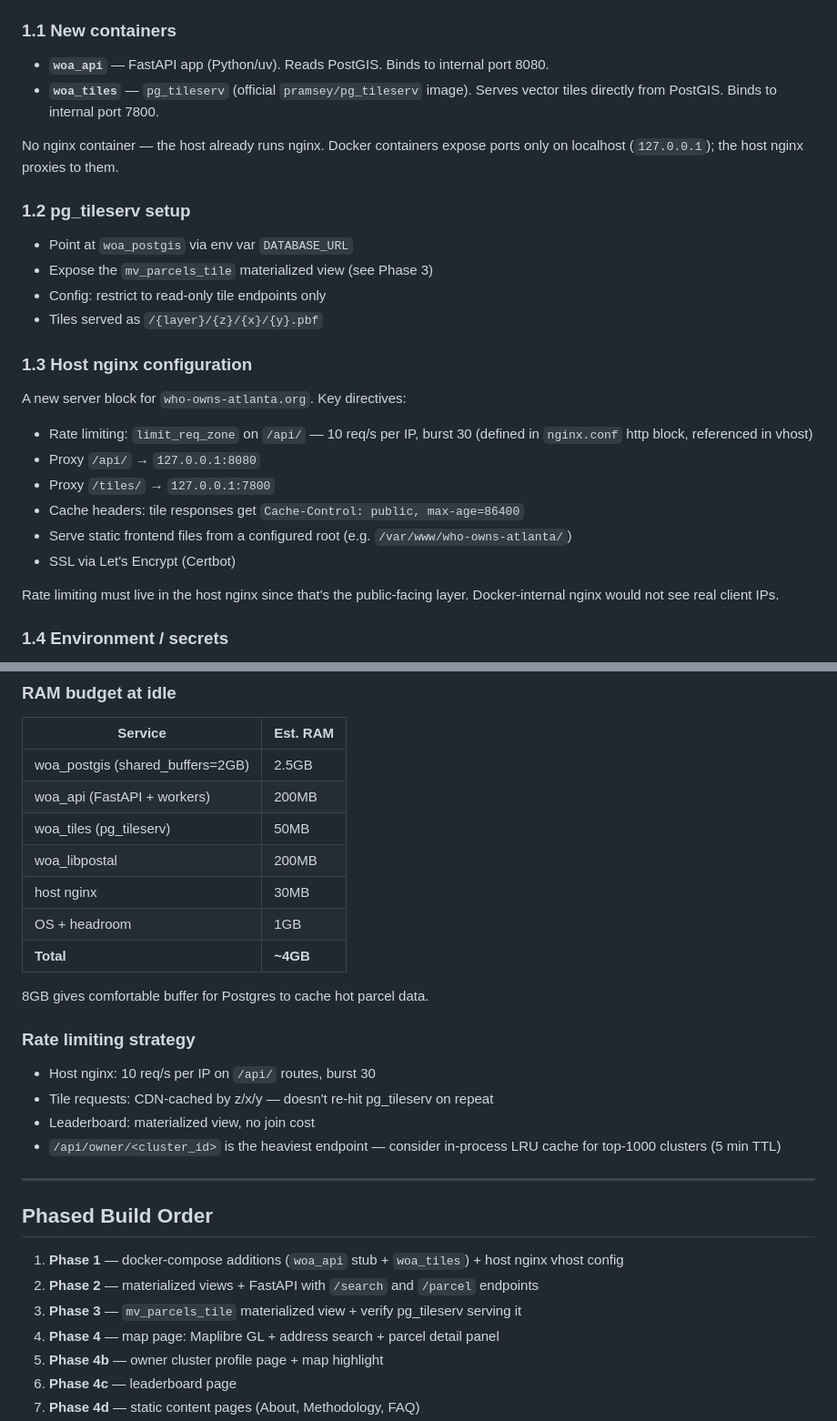
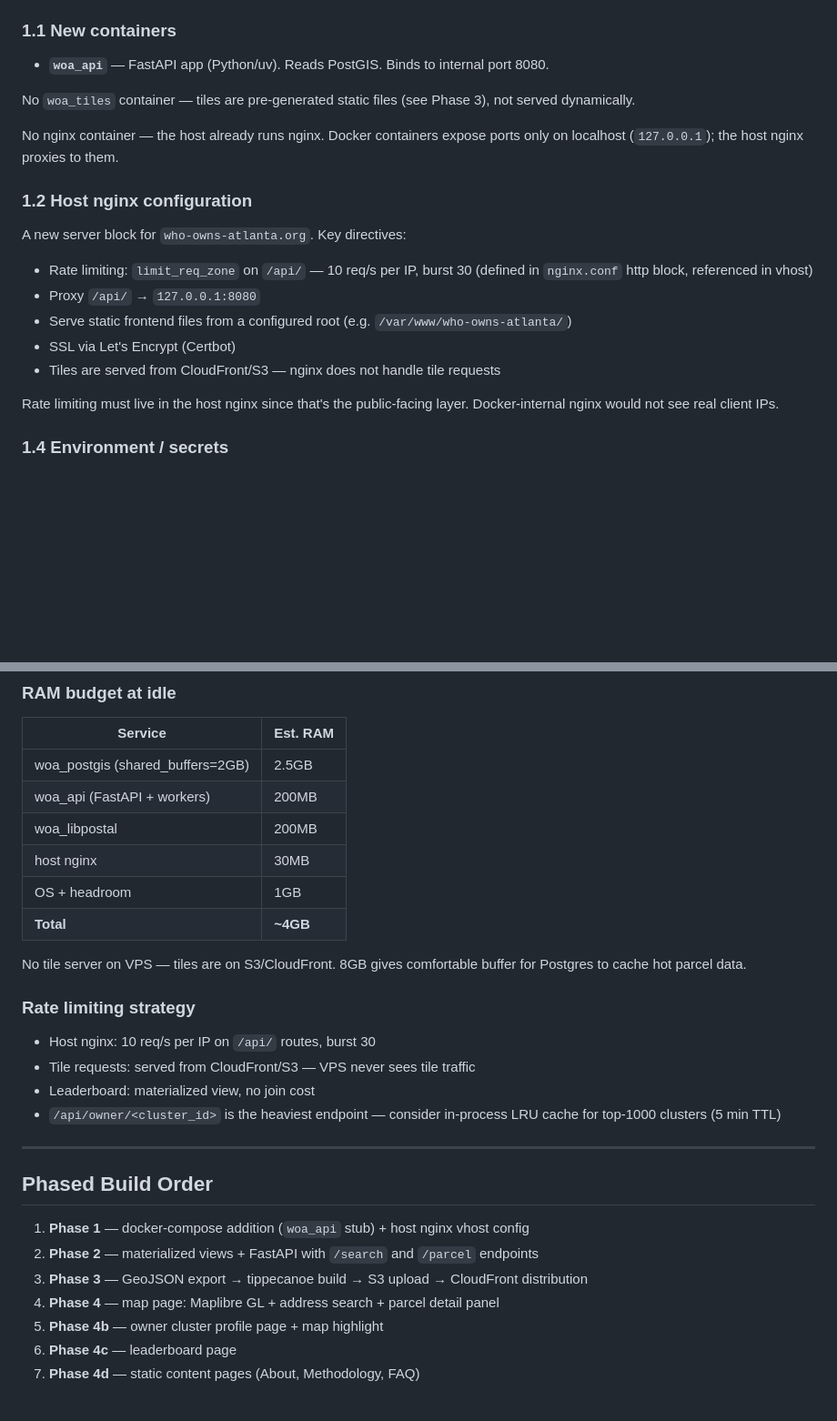
Before and after one commit to Who-Owns-Atlanta/who-owns-atlanta, a Markdown page: planning/04_web_interface.md, 2 parts joined by grey strips. Shown at 91% size. GitHub-like rendering; blank space fills up the shorter version.

```diff
--- a/planning/04_web_interface.md
+++ b/planning/04_web_interface.md
@@ -30,27 +30,20 @@ Add new services to `docker-compose.yml` alongside existing `woa_postgis` and `w
 ### 1.1 New containers
 
 - **`woa_api`** — FastAPI app (Python/uv). Reads PostGIS. Binds to internal port 8080.
-- **`woa_tiles`** — `pg_tileserv` (official `pramsey/pg_tileserv` image). Serves vector tiles directly from PostGIS. Binds to internal port 7800.
+
+No `woa_tiles` container — tiles are pre-generated static files (see Phase 3), not served dynamically.
 
 No nginx container — the host already runs nginx. Docker containers expose ports only on localhost (`127.0.0.1`); the host nginx proxies to them.
 
-### 1.2 pg_tileserv setup
-
-- Point at `woa_postgis` via env var `DATABASE_URL`
-- Expose the `mv_parcels_tile` materialized view (see Phase 3)
-- Config: restrict to read-only tile endpoints only
-- Tiles served as `/{layer}/{z}/{x}/{y}.pbf`
-
-### 1.3 Host nginx configuration
+### 1.2 Host nginx configuration
 
 A new server block for `who-owns-atlanta.org`. Key directives:
 
 - Rate limiting: `limit_req_zone` on `/api/` — 10 req/s per IP, burst 30 (defined in `nginx.conf` http block, referenced in vhost)
 - Proxy `/api/` → `127.0.0.1:8080`
-- Proxy `/tiles/` → `127.0.0.1:7800`
-- Cache headers: tile responses get `Cache-Control: public, max-age=86400`
 - Serve static frontend files from a configured root (e.g. `/var/www/who-owns-atlanta/`)
 - SSL via Let's Encrypt (Certbot)
+- Tiles are served from CloudFront/S3 — nginx does not handle tile requests
 
 Rate limiting must live in the host nginx since that's the public-facing layer. Docker-internal nginx would not see real client IPs.
 
@@ -239,18 +244,17 @@ Aggregate `is_corporate` parcel count by neighborhood polygon. Render as a fill
 |---|---|
 | woa_postgis (shared_buffers=2GB) | 2.5GB |
 | woa_api (FastAPI + workers) | 200MB |
-| woa_tiles (pg_tileserv) | 50MB |
 | woa_libpostal | 200MB |
 | host nginx | 30MB |
 | OS + headroom | 1GB |
 | **Total** | **~4GB** |
 
-8GB gives comfortable buffer for Postgres to cache hot parcel data.
+No tile server on VPS — tiles are on S3/CloudFront. 8GB gives comfortable buffer for Postgres to cache hot parcel data.
 
 ### Rate limiting strategy
 
 - Host nginx: 10 req/s per IP on `/api/` routes, burst 30
-- Tile requests: CDN-cached by z/x/y — doesn't re-hit pg_tileserv on repeat
+- Tile requests: served from CloudFront/S3 — VPS never sees tile traffic
 - Leaderboard: materialized view, no join cost
 - `/api/owner/<cluster_id>` is the heaviest endpoint — consider in-process LRU cache for top-1000 clusters (5 min TTL)
 
@@ -258,9 +262,9 @@ Aggregate `is_corporate` parcel count by neighborhood polygon. Render as a fill
 
 ## Phased Build Order
 
-1. **Phase 1** — docker-compose additions (`woa_api` stub + `woa_tiles`) + host nginx vhost config
+1. **Phase 1** — docker-compose addition (`woa_api` stub) + host nginx vhost config
 2. **Phase 2** — materialized views + FastAPI with `/search` and `/parcel` endpoints
-3. **Phase 3** — `mv_parcels_tile` materialized view + verify pg_tileserv serving it
+3. **Phase 3** — GeoJSON export → tippecanoe build → S3 upload → CloudFront distribution
 4. **Phase 4** — map page: Maplibre GL + address search + parcel detail panel
 5. **Phase 4b** — owner cluster profile page + map highlight
 6. **Phase 4c** — leaderboard page
```
Also changed, not shown: other parts of planning/04_web_interface.md (+37 -24 lines).
